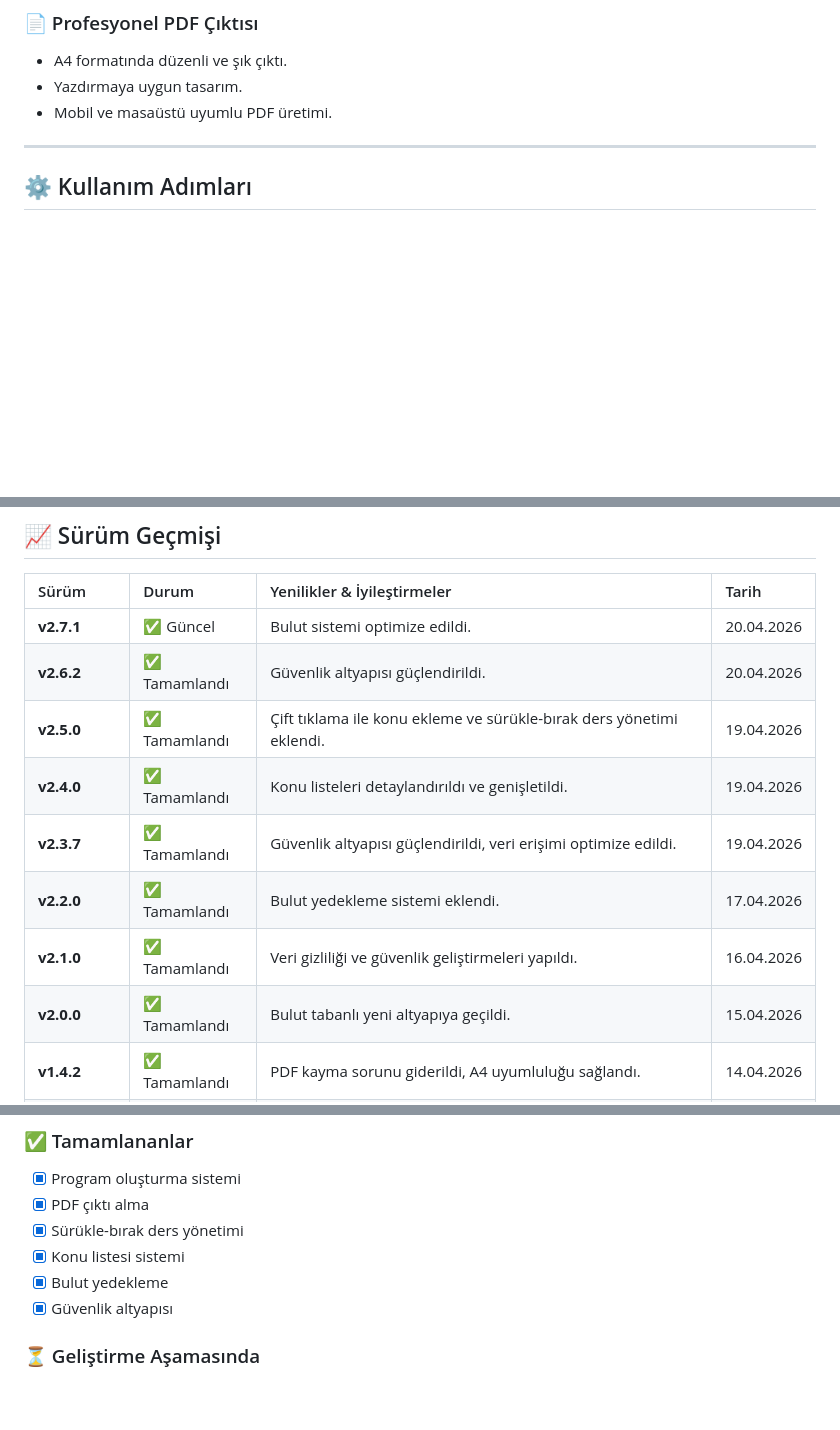
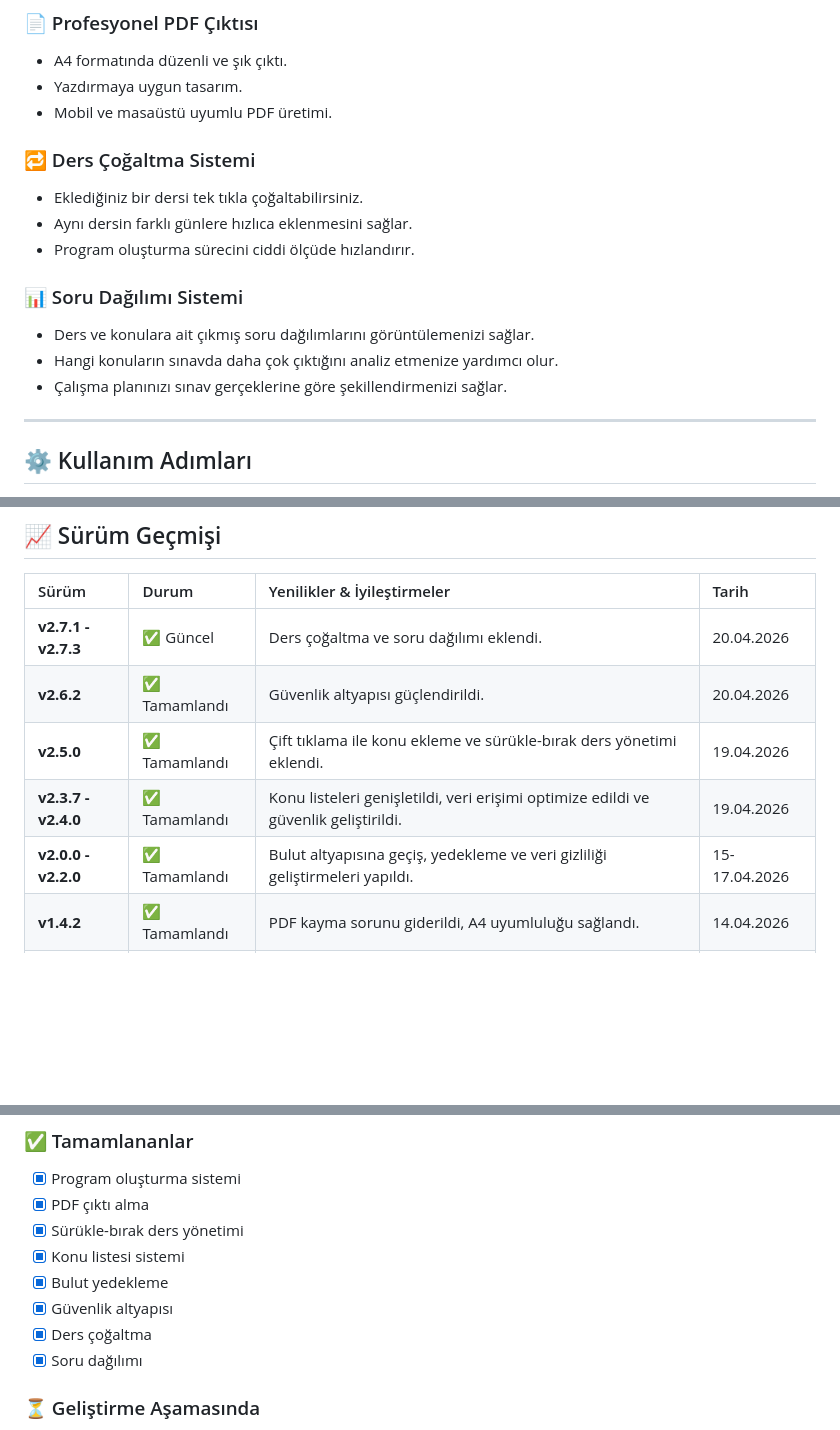
Before and after one commit to MelikTecir/axis-creator, a Markdown page: README.md, 3 parts joined by grey strips. Drawn GitHub-style; blank space fills up the shorter version.

```diff
--- a/README.md
+++ b/README.md
@@ -39,6 +39,16 @@ Axis, öğrencilerin haftalık ders çalışma programlarını hızlı, düzenli
 - Yazdırmaya uygun tasarım.
 - Mobil ve masaüstü uyumlu PDF üretimi.
 
+### 🔁 Ders Çoğaltma Sistemi
+- Eklediğiniz bir dersi tek tıkla çoğaltabilirsiniz.
+- Aynı dersin farklı günlere hızlıca eklenmesini sağlar.
+- Program oluşturma sürecini ciddi ölçüde hızlandırır.
+
+### 📊 Soru Dağılımı Sistemi
+- Ders ve konulara ait çıkmış soru dağılımlarını görüntülemenizi sağlar.
+- Hangi konuların sınavda daha çok çıktığını analiz etmenize yardımcı olur.
+- Çalışma planınızı sınav gerçeklerine göre şekillendirmenizi sağlar.
+
 ---
 
 ## ⚙️ Kullanım Adımları
@@ -56,14 +66,11 @@ Axis, öğrencilerin haftalık ders çalışma programlarını hızlı, düzenli
 
 | Sürüm | Durum | Yenilikler & İyileştirmeler | Tarih |
 | :--- | :--- | :--- | :--- |
-| **v2.7.1** | ✅ Güncel | Bulut sistemi optimize edildi. | 20.04.2026 |
+| **v2.7.1 - v2.7.3** | ✅ Güncel | Ders çoğaltma ve soru dağılımı eklendi. | 20.04.2026 |
 | **v2.6.2** | ✅ Tamamlandı | Güvenlik altyapısı güçlendirildi. | 20.04.2026 |
 | **v2.5.0** | ✅ Tamamlandı | Çift tıklama ile konu ekleme ve sürükle-bırak ders yönetimi eklendi. | 19.04.2026 |
-| **v2.4.0** | ✅ Tamamlandı | Konu listeleri detaylandırıldı ve genişletildi. | 19.04.2026 |
-| **v2.3.7** | ✅ Tamamlandı | Güvenlik altyapısı güçlendirildi, veri erişimi optimize edildi. | 19.04.2026 |
-| **v2.2.0** | ✅ Tamamlandı | Bulut yedekleme sistemi eklendi. | 17.04.2026 |
-| **v2.1.0** | ✅ Tamamlandı | Veri gizliliği ve güvenlik geliştirmeleri yapıldı. | 16.04.2026 |
-| **v2.0.0** | ✅ Tamamlandı | Bulut tabanlı yeni altyapıya geçildi. | 15.04.2026 |
+| **v2.3.7 - v2.4.0** | ✅ Tamamlandı | Konu listeleri genişletildi, veri erişimi optimize edildi ve güvenlik geliştirildi. | 19.04.2026 |
+| **v2.0.0 - v2.2.0** | ✅ Tamamlandı | Bulut altyapısına geçiş, yedekleme ve veri gizliliği geliştirmeleri yapıldı. | 15-17.04.2026 |
 | **v1.4.2** | ✅ Tamamlandı | PDF kayma sorunu giderildi, A4 uyumluluğu sağlandı. | 14.04.2026 |
 | **v1.0.0 - v1.3.0** | ✅ Tamamlandı | Temel program oluşturma, PDF alma, UI geliştirme, filtreleme ve akıllı takvim sistemi eklendi. | - |
 
@@ -78,6 +85,8 @@ Axis, öğrencilerin haftalık ders çalışma programlarını hızlı, düzenli
 - [x] Konu listesi sistemi
 - [x] Bulut yedekleme
 - [x] Güvenlik altyapısı
+- [x] Ders çoğaltma
+- [x] Soru dağılımı
 
 ### ⏳ Geliştirme Aşamasında
 - [ ] İnteraktif çalışma takibi (tamamlanan ders işaretleme)
```
